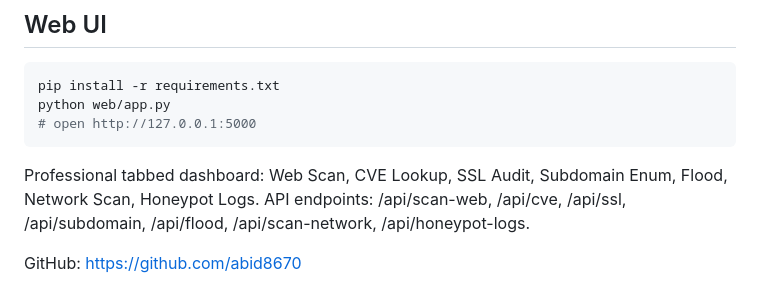
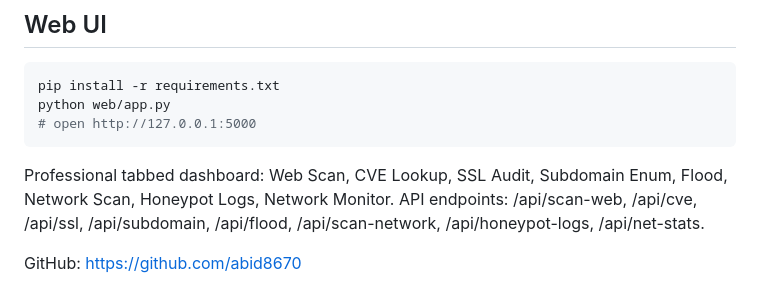
Before and after one commit to abid8670/cybersec-toolkit, a Markdown page: README.md, the part around the change. GitHub-like rendering.

Commit message:
README: add Network Monitor to web UI section

````diff
--- a/README.md
+++ b/README.md
@@ -96,6 +96,6 @@ pip install -r requirements.txt
 python web/app.py
 # open http://127.0.0.1:5000
 ```
-Professional tabbed dashboard: Web Scan, CVE Lookup, SSL Audit, Subdomain Enum, Flood, Network Scan, Honeypot Logs. API endpoints: /api/scan-web, /api/cve, /api/ssl, /api/subdomain, /api/flood, /api/scan-network, /api/honeypot-logs.
+Professional tabbed dashboard: Web Scan, CVE Lookup, SSL Audit, Subdomain Enum, Flood, Network Scan, Honeypot Logs, Network Monitor. API endpoints: /api/scan-web, /api/cve, /api/ssl, /api/subdomain, /api/flood, /api/scan-network, /api/honeypot-logs, /api/net-stats.
 
 GitHub: https://github.com/abid8670
````
